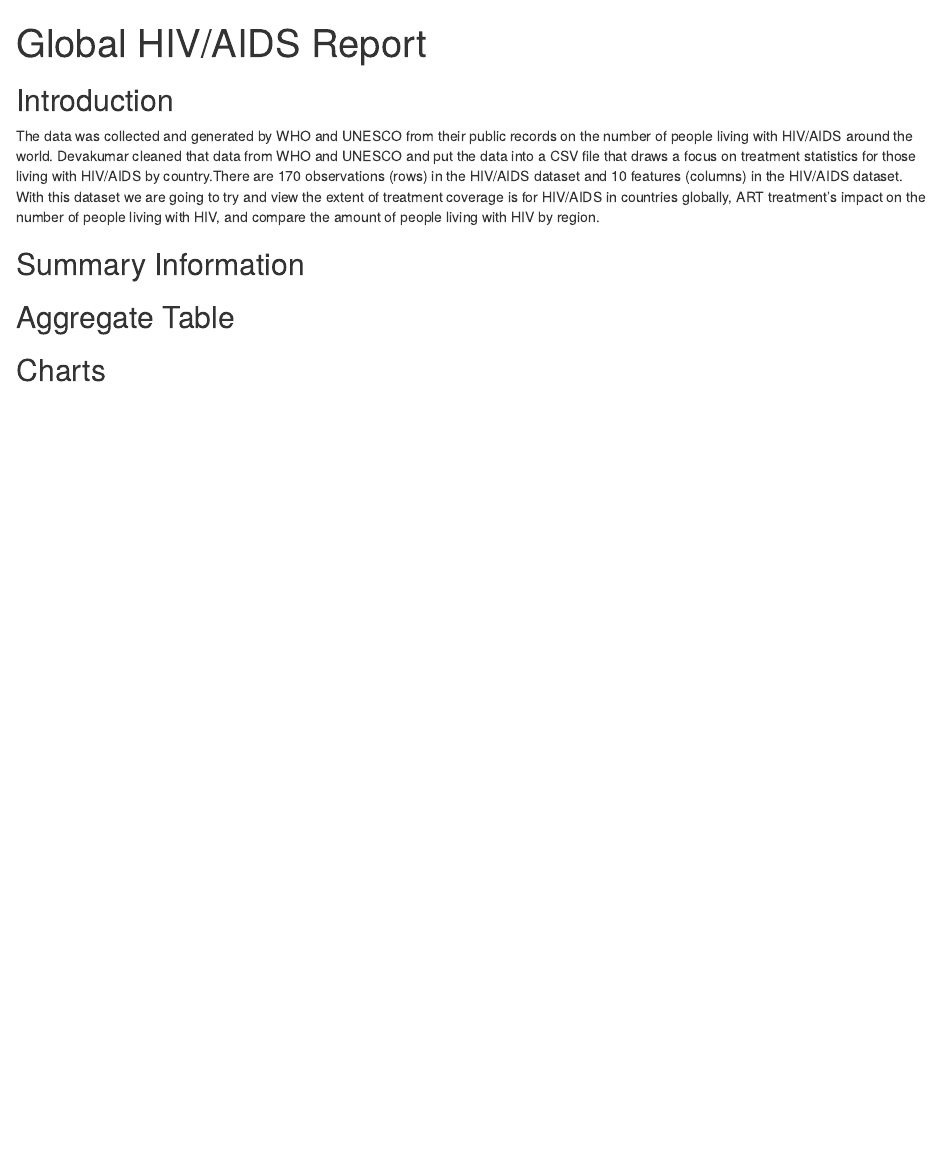
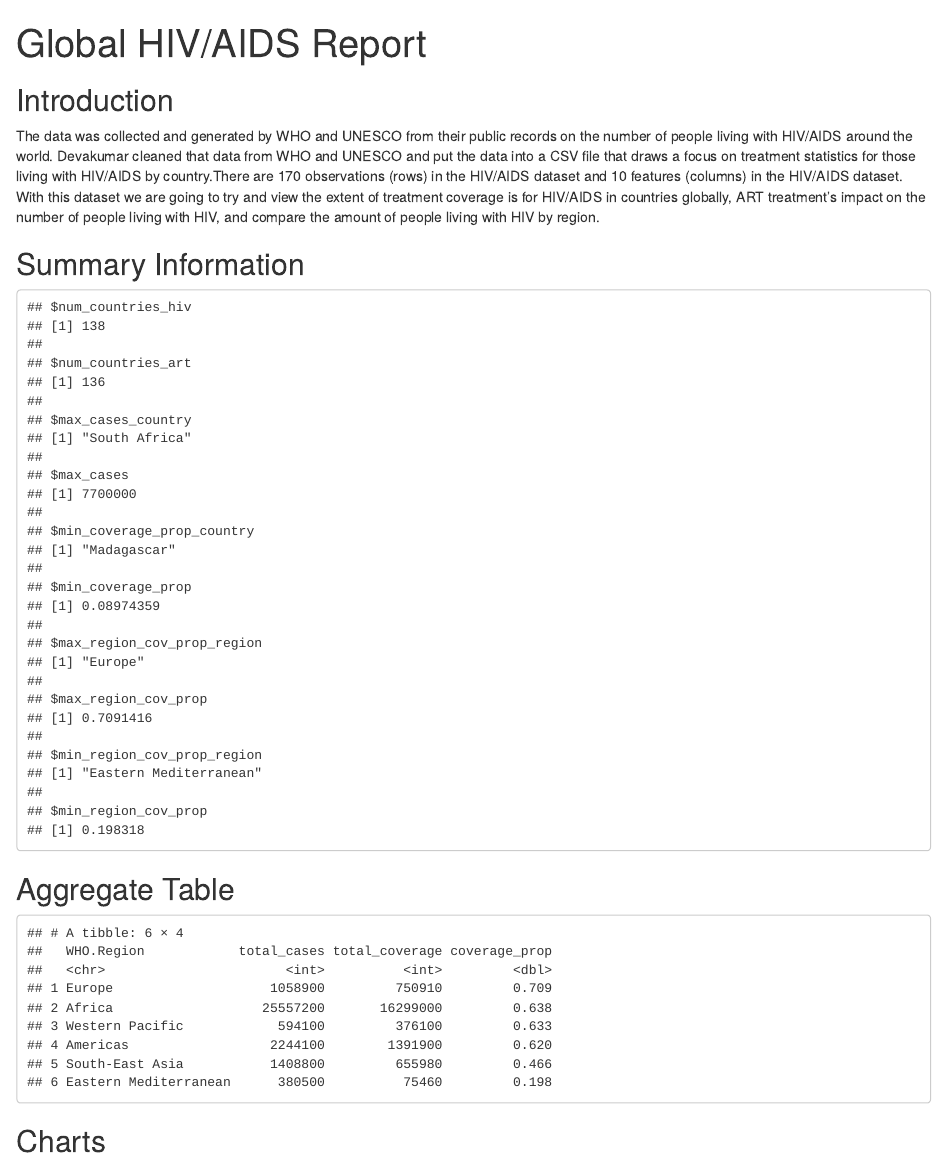
Before and after one commit to info-201a-sp21/project-ryanzhao-pog, an R Markdown document (index.Rmd): the page in a window 1100 px wide, from its top. Rendered offline with R 4.5, knitr and Pandoc, with nearby package versions; some code elsewhere in the file could not run offline.

Commit message:
added tables to index

````diff
--- a/index.Rmd
+++ b/index.Rmd
@@ -11,6 +11,7 @@ library("dplyr")
 library("plotly")
 library("ggplot2")
 library("leaflet")
+library("tidyverse")
 
 # Loading data
 hiv_df <- read.csv("data/art_coverage_by_country_clean.csv",
@@ -29,7 +30,17 @@ we are going to try and view the extent of treatment coverage is for HIV/AIDS in
 
 ## Summary Information
 
+```{r summary, echo=FALSE, warning=FALSE}
+source("scripts/summaryinfo.R")
+get_summary_info(hiv_df)
+```
+
 ## Aggregate Table
+
+```{r aggregate-table, echo=FALSE, warning=FALSE}
+source("scripts/tablesummary.R")
+summary_table(hiv_df)
+```
 
 ## Charts
 
--- a/scripts/summaryinfo.R
+++ b/scripts/summaryinfo.R
@@ -1,8 +1,5 @@
 library("dplyr")
 library("tidyverse")
-
-art_data <- read.csv("data/art_coverage_by_country_clean.csv",
-                     stringsAsFactors = FALSE)
 
 get_summary_info <- function(dataset) {
   result <- list()
@@ -138,6 +135,3 @@ get_summary_info <- function(dataset) {
     pull(coverage_prop)
   return(result)
 }
-
-
-summary_info <- get_summary_info(art_data)
--- a/scripts/tablesummary.R
+++ b/scripts/tablesummary.R
@@ -1,5 +1,9 @@
-art_data <- read.csv("data/art_coverage_by_country_clean.csv",
-                     stringsAsFactors = FALSE)
+# Loading Libraries
+library("dplyr")
+library("plotly")
+library("ggplot2")
+library("leaflet")
+library("tidyverse")
 
 summary_table <- function(dataset) {
   dataset %>%
@@ -18,6 +22,3 @@ summary_table <- function(dataset) {
             na.rm = TRUE)) %>%
     arrange(-coverage_prop)
 }
-
-example_table <- summary_table(art_data)
-example_table
````
